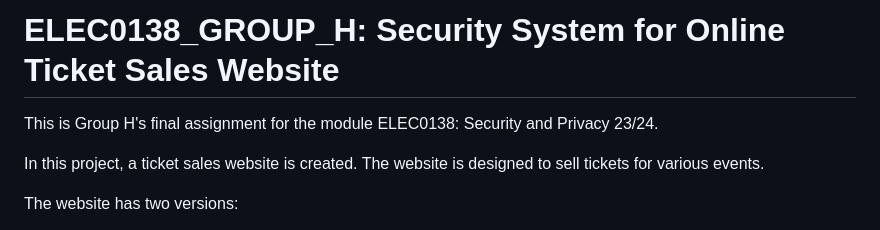
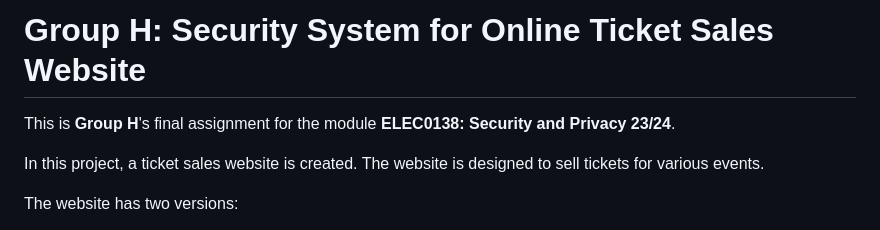
Before and after one commit to rhdrhd/ELEC0138_GROUP_H, a Markdown page: README.md, the part around the change. Rendered like a GitHub page.

Commit message:
docs: update README.md

```diff
--- a/README.md
+++ b/README.md
@@ -1,6 +1,6 @@
-# ELEC0138_GROUP_H: Security System for Online Ticket Sales Website
+# Group H: Security System for Online Ticket Sales Website
 
-This is Group H's final assignment for the module ELEC0138: Security and Privacy 23/24.
+This is **Group H**'s final assignment for the module **ELEC0138: Security and Privacy 23/24**.
 
 In this project, a ticket sales website is created.
 The website is designed to sell tickets for various events.
```
